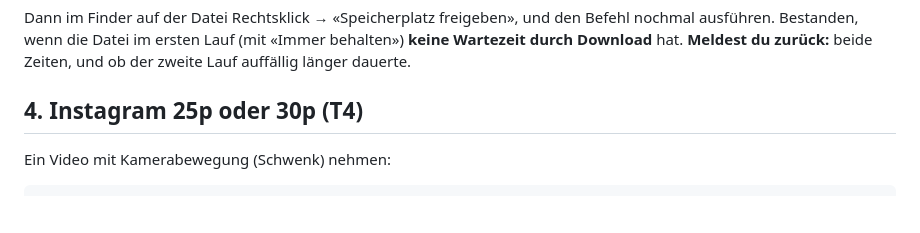
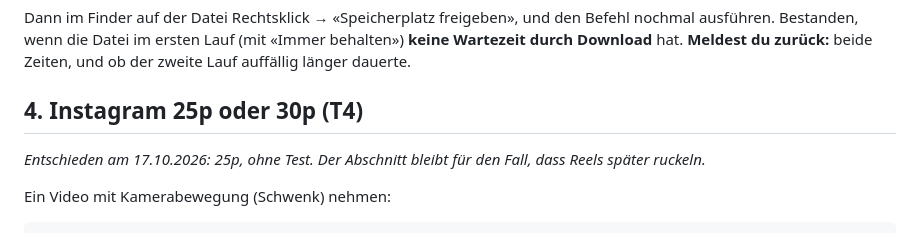
Before and after one commit to AlpernaGmbH/video-studio, a Markdown page: docs/phase0-mac.md, the part around the change. GitHub-like rendering; blank space fills up the shorter version.

````diff
--- a/docs/phase0-mac.md
+++ b/docs/phase0-mac.md
@@ -61,6 +61,8 @@ Dann im Finder auf der Datei Rechtsklick → «Speicherplatz freigeben», und de
 
 ## 4. Instagram 25p oder 30p (T4)
 
+*Entschieden am 17.10.2026: 25p, ohne Test. Der Abschnitt bleibt für den Fall, dass Reels später ruckeln.*
+
 Ein Video mit Kamerabewegung (Schwenk) nehmen:
 ```sh
 for r in 25 30; do ffmpeg -y -i DEINE_DATEI.mov -vf "scale=1080:1920:force_original_aspect_ratio=decrease,pad=1080:1920:(ow-iw)/2:(oh-ih)/2" -r $r -c:v libx264 -crf 18 -pix_fmt yuv420p -c:a aac t4-${r}p.mp4; done
````
Also changed, not shown: STATUS.md (+3 -1 lines).
